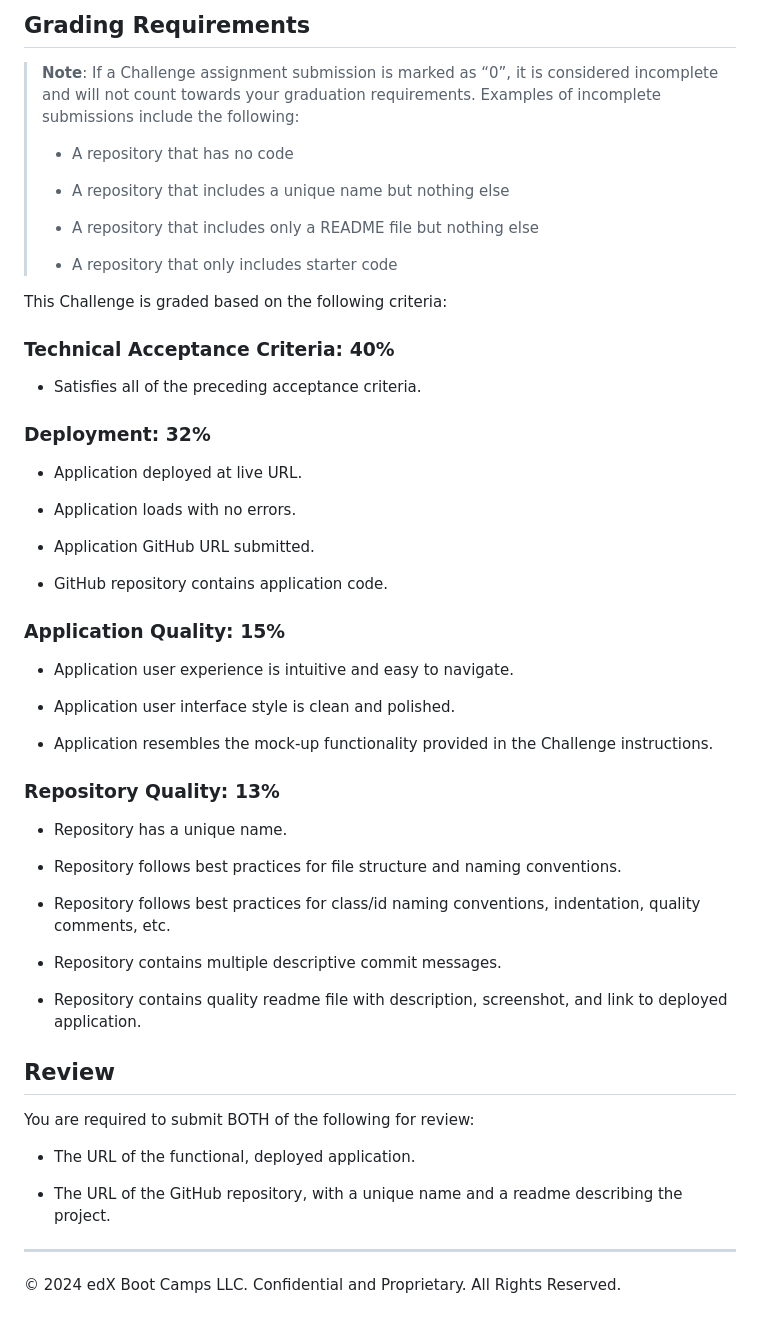
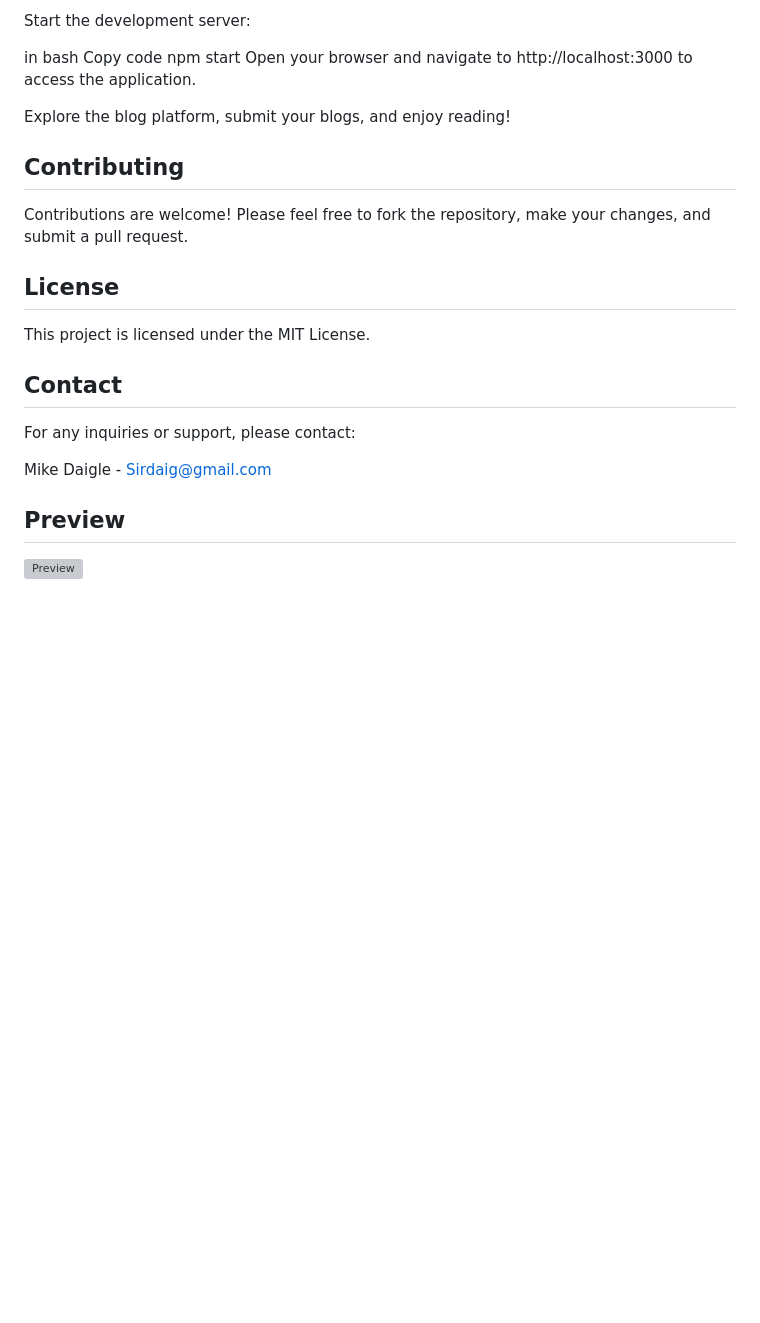
Before and after one commit to SirMikeD/Mikeit, a Markdown page: README.md, the part around the change printed below. Rendered like a GitHub page; blank space fills up the shorter version; grey boxes are pictures that could not be loaded.

```diff
--- a/README.md
+++ b/README.md
@@ -68,60 +37,25 @@ The following animation demonstrates the application functionality:
 
-## Grading Requirements
+Start the development server:
 
-> **Note**: If a Challenge assignment submission is marked as “0”, it is considered incomplete and will not count towards your graduation requirements. Examples of incomplete submissions include the following:
->
-> * A repository that has no code
->
-> * A repository that includes a unique name but nothing else
->
-> * A repository that includes only a README file but nothing else
->
-> * A repository that only includes starter code
+in bash
+Copy code
+npm start
+Open your browser and navigate to http://localhost:3000 to access the application.
 
-This Challenge is graded based on the following criteria:
+Explore the blog platform, submit your blogs, and enjoy reading!
 
-### Technical Acceptance Criteria: 40%
+## Contributing
+Contributions are welcome! Please feel free to fork the repository, make your changes, and submit a pull request.
 
-* Satisfies all of the preceding acceptance criteria.
+## License
+This project is licensed under the MIT License.
 
-### Deployment: 32%
+## Contact
+For any inquiries or support, please contact:
 
-* Application deployed at live URL.
+Mike Daigle - Sirdaig@gmail.com
 
-* Application loads with no errors.
 
-* Application GitHub URL submitted.
+## Preview
 
-* GitHub repository contains application code.
-
-### Application Quality: 15%
-
-* Application user experience is intuitive and easy to navigate.
-
-* Application user interface style is clean and polished.
-
-* Application resembles the mock-up functionality provided in the Challenge instructions.
-
-### Repository Quality: 13%
-
-* Repository has a unique name.
-
-* Repository follows best practices for file structure and naming conventions.
-
-* Repository follows best practices for class/id naming conventions, indentation, quality comments, etc.
-
-* Repository contains multiple descriptive commit messages.
-
-* Repository contains quality readme file with description, screenshot, and link to deployed application.
-
-## Review
-
-You are required to submit BOTH of the following for review:
-
-* The URL of the functional, deployed application.
-
-* The URL of the GitHub repository, with a unique name and a readme describing the project.
-
----
-
-© 2024 edX Boot Camps LLC. Confidential and Proprietary. All Rights Reserved.
+![Preview](./Assets/images/Screenshot.jpg)
```
Also changed, not shown: other parts of README.md (+24 -55 lines), Assets/images/Screenshot.png (added).
